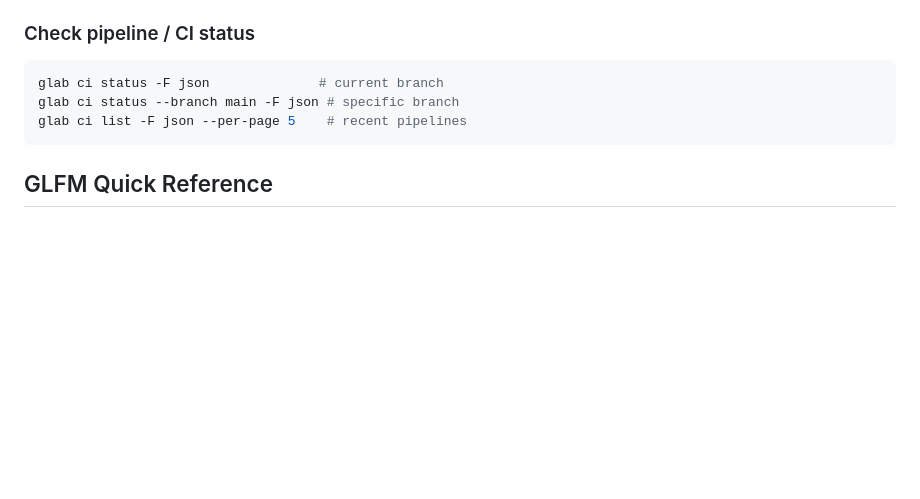
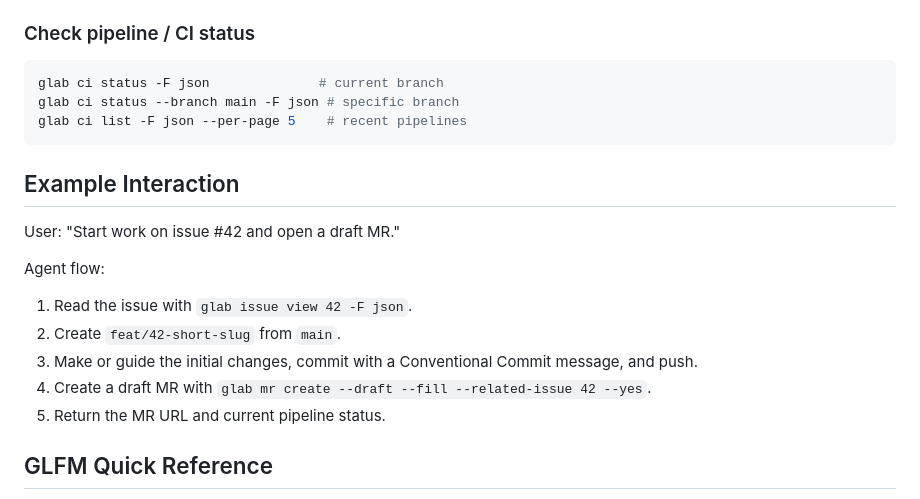
Before and after one commit to cesasol/skills, a Markdown page: gitlab-workflow/SKILL.md, the part around the change. Drawn GitHub-style; blank space fills up the shorter version.

````diff
--- a/gitlab-workflow/SKILL.md
+++ b/gitlab-workflow/SKILL.md
@@ -245,6 +245,17 @@ glab ci status --branch main -F json # specific branch
 glab ci list -F json --per-page 5    # recent pipelines
 ```
 
+## Example Interaction
+
+User: "Start work on issue #42 and open a draft MR."
+
+Agent flow:
+1. Read the issue with `glab issue view 42 -F json`.
+2. Create `feat/42-short-slug` from `main`.
+3. Make or guide the initial changes, commit with a Conventional Commit message, and push.
+4. Create a draft MR with `glab mr create --draft --fill --related-issue 42 --yes`.
+5. Return the MR URL and current pipeline status.
+
 ## GLFM Quick Reference
 
 When writing issue/MR descriptions and comments, always use GitLab Flavored Markdown.
````
Also changed, not shown: AGENTS.md (added, +39 -0 lines), glab/SKILL.md (+10 -0 lines).
